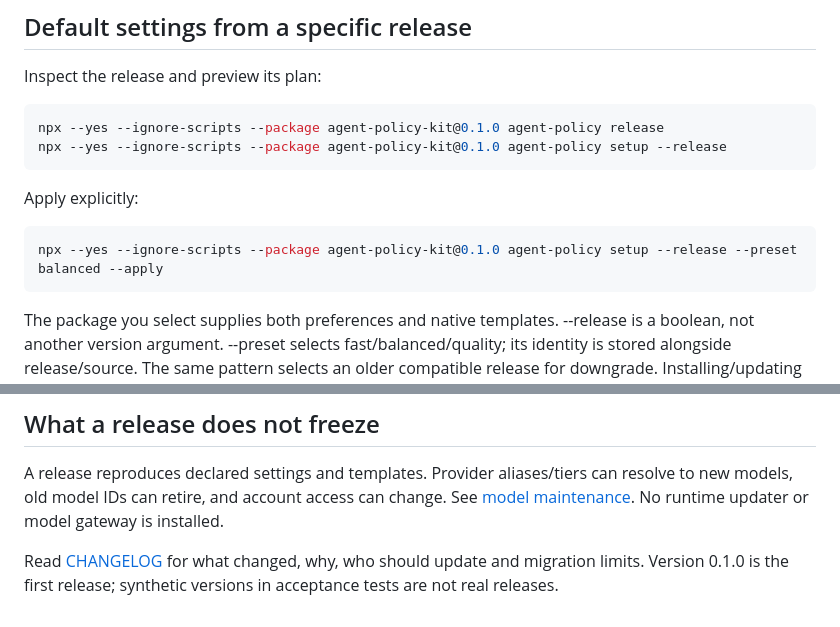
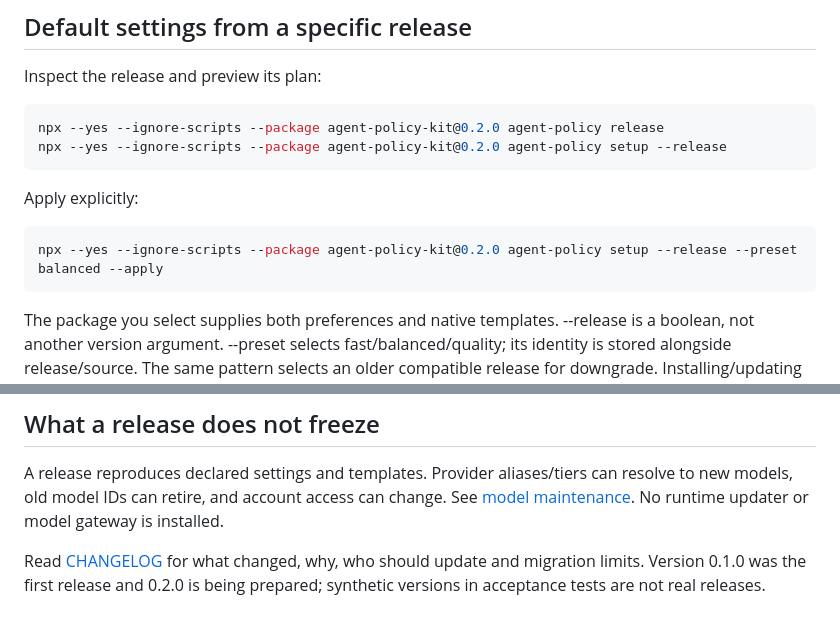
Before and after one commit to automatis-tools/agent-policy-kit, a Markdown page: docs/releases.md, 2 parts joined by grey strips. Drawn GitHub-style.

Commit message:
docs: point release examples at 0.2.0
The release guide still printed 0.1.0 commands after the version preparation.

````diff
--- a/docs/releases.md
+++ b/docs/releases.md
@@ -7,14 +7,14 @@
 Inspect the release and preview its plan:
 
 ```sh
-npx --yes --ignore-scripts --package agent-policy-kit@0.1.0 agent-policy release
-npx --yes --ignore-scripts --package agent-policy-kit@0.1.0 agent-policy setup --release
+npx --yes --ignore-scripts --package agent-policy-kit@0.2.0 agent-policy release
+npx --yes --ignore-scripts --package agent-policy-kit@0.2.0 agent-policy setup --release
 ```
 
 Apply explicitly:
 
 ```sh
-npx --yes --ignore-scripts --package agent-policy-kit@0.1.0 agent-policy setup --release --preset balanced --apply
+npx --yes --ignore-scripts --package agent-policy-kit@0.2.0 agent-policy setup --release --preset balanced --apply
 ```
 
 The package you select supplies both preferences and native templates. --release is a boolean, not another version argument. --preset selects fast/balanced/quality; its identity is stored alongside release/source. The same pattern selects an older compatible release for downgrade. Installing/updating an npm package alone does not change native files. Before publication, use that release's verified .tgz instead of the registry package spec.
@@ -37,4 +37,4 @@ Current native receipt v4 records the selected subset of six bounded role filena
 
 A release reproduces declared settings and templates. Provider aliases/tiers can resolve to new models, old model IDs can retire, and account access can change. See [model maintenance](model-updates.md). No runtime updater or model gateway is installed.
 
-Read [CHANGELOG](../CHANGELOG.md) for what changed, why, who should update and migration limits. Version 0.1.0 is the first release; synthetic versions in acceptance tests are not real releases.
+Read [CHANGELOG](../CHANGELOG.md) for what changed, why, who should update and migration limits. Version 0.1.0 was the first release and 0.2.0 is being prepared; synthetic versions in acceptance tests are not real releases.
````
